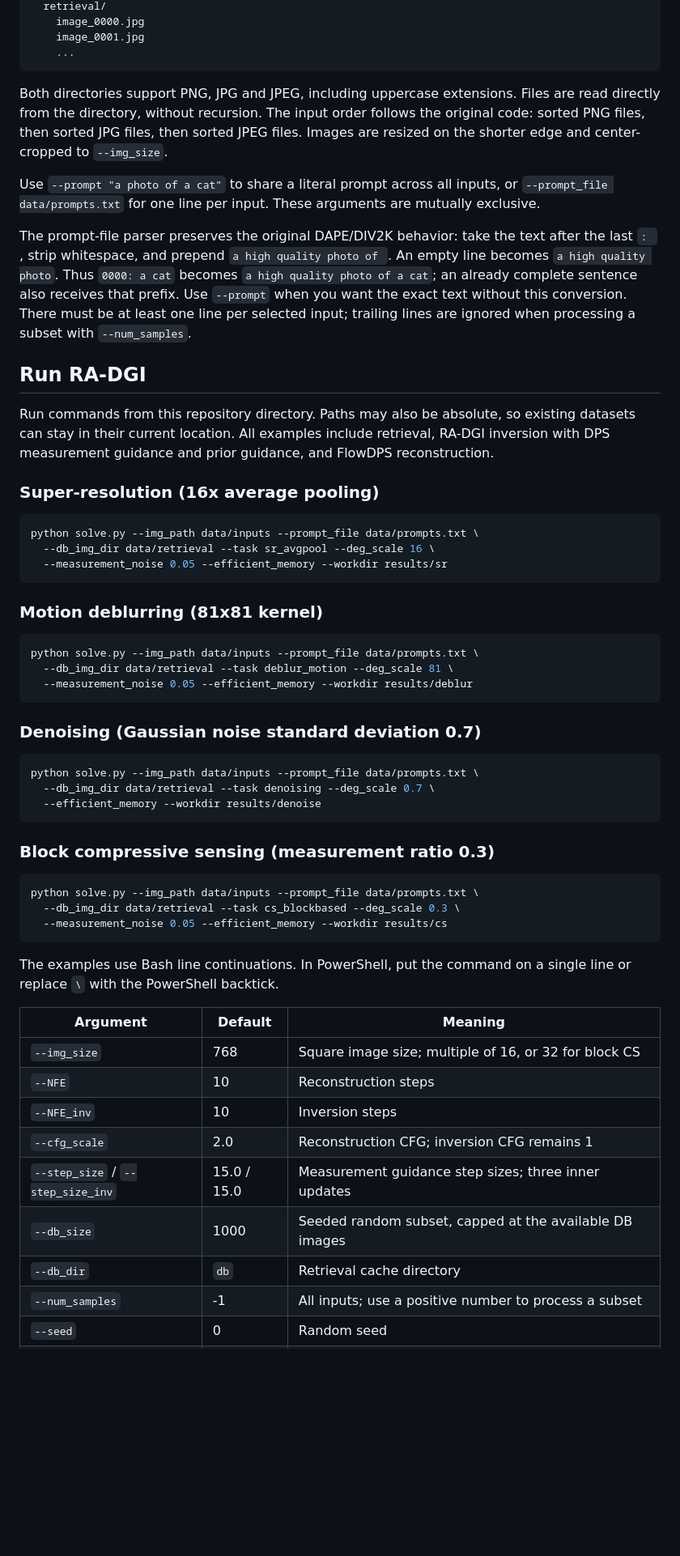
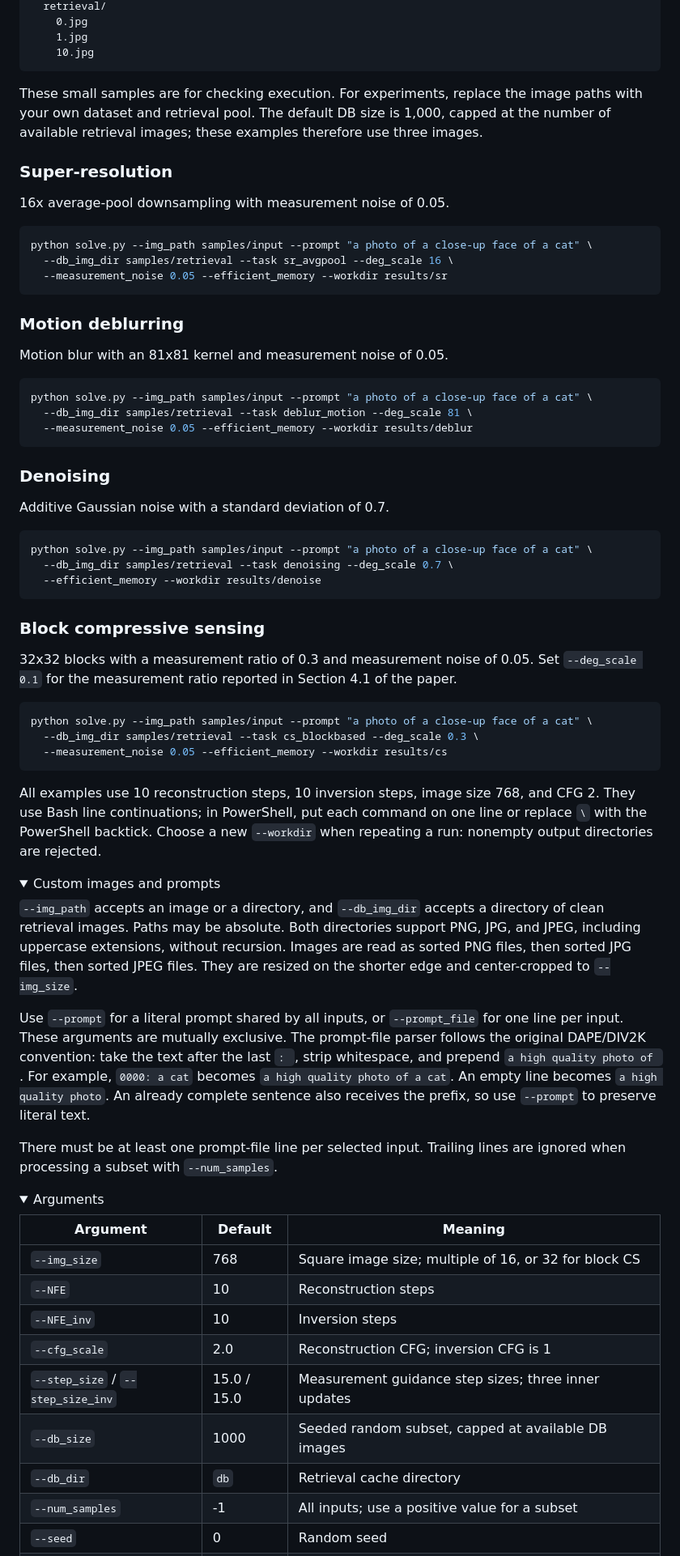
Before and after one commit to hansam95/RA-DGI, a Markdown page: README.md, the part around one of its changes. Shown at 81% size. Rendered like a GitHub page; folded sections open; blank space fills up the shorter version.

````diff
--- a/README.md
+++ b/README.md
@@ -36,61 +48,75 @@ data/
   retrieval/
-    image_0000.jpg
-    image_0001.jpg
-    ...
+    0.jpg
+    1.jpg
+    10.jpg
 ```
 
-Both directories support PNG, JPG and JPEG, including uppercase extensions. Files are read directly from the directory, without recursion. The input order follows the original code: sorted PNG files, then sorted JPG files, then sorted JPEG files. Images are resized on the shorter edge and center-cropped to `--img_size`.
+These small samples are for checking execution. For experiments, replace the image paths with your own dataset and retrieval pool. The default DB size is 1,000, capped at the number of available retrieval images; these examples therefore use three images.
 
-Use `--prompt "a photo of a cat"` to share a literal prompt across all inputs, or `--prompt_file data/prompts.txt` for one line per input. These arguments are mutually exclusive.
+### Super-resolution
 
-The prompt-file parser preserves the original DAPE/DIV2K behavior: take the text after the last `: `, strip whitespace, and prepend `a high quality photo of `. An empty line becomes `a high quality photo`. Thus `0000: a cat` becomes `a high quality photo of a cat`; an already complete sentence also receives that prefix. Use `--prompt` when you want the exact text without this conversion. There must be at least one line per selected input; trailing lines are ignored when processing a subset with `--num_samples`.
-
-## Run RA-DGI
-
-Run commands from this repository directory. Paths may also be absolute, so existing datasets can stay in their current location. All examples include retrieval, RA-DGI inversion with DPS measurement guidance and prior guidance, and FlowDPS reconstruction.
-
-### Super-resolution (16x average pooling)
+16x average-pool downsampling with measurement noise of 0.05.
 
 ```bash
-python solve.py --img_path data/inputs --prompt_file data/prompts.txt \
-  --db_img_dir data/retrieval --task sr_avgpool --deg_scale 16 \
+python solve.py --img_path samples/input --prompt "a photo of a close-up face of a cat" \
+  --db_img_dir samples/retrieval --task sr_avgpool --deg_scale 16 \
   --measurement_noise 0.05 --efficient_memory --workdir results/sr
 ```
 
-### Motion deblurring (81x81 kernel)
+### Motion deblurring
+
+Motion blur with an 81x81 kernel and measurement noise of 0.05.
 
 ```bash
-python solve.py --img_path data/inputs --prompt_file data/prompts.txt \
-  --db_img_dir data/retrieval --task deblur_motion --deg_scale 81 \
+python solve.py --img_path samples/input --prompt "a photo of a close-up face of a cat" \
+  --db_img_dir samples/retrieval --task deblur_motion --deg_scale 81 \
   --measurement_noise 0.05 --efficient_memory --workdir results/deblur
 ```
 
-### Denoising (Gaussian noise standard deviation 0.7)
+### Denoising
+
+Additive Gaussian noise with a standard deviation of 0.7.
 
 ```bash
-python solve.py --img_path data/inputs --prompt_file data/prompts.txt \
-  --db_img_dir data/retrieval --task denoising --deg_scale 0.7 \
+python solve.py --img_path samples/input --prompt "a photo of a close-up face of a cat" \
+  --db_img_dir samples/retrieval --task denoising --deg_scale 0.7 \
   --efficient_memory --workdir results/denoise
 ```
 
-### Block compressive sensing (measurement ratio 0.3)
+### Block compressive sensing
+
+32x32 blocks with a measurement ratio of 0.3 and measurement noise of 0.05. Set `--deg_scale 0.1` for the measurement ratio reported in Section 4.1 of the paper.
 
 ```bash
-python solve.py --img_path data/inputs --prompt_file data/prompts.txt \
-  --db_img_dir data/retrieval --task cs_blockbased --deg_scale 0.3 \
+python solve.py --img_path samples/input --prompt "a photo of a close-up face of a cat" \
+  --db_img_dir samples/retrieval --task cs_blockbased --deg_scale 0.3 \
   --measurement_noise 0.05 --efficient_memory --workdir results/cs
 ```
 
-The examples use Bash line continuations. In PowerShell, put the command on a single line or replace `\` with the PowerShell backtick.
+All examples use 10 reconstruction steps, 10 inversion steps, image size 768, and CFG 2. They use Bash line continuations; in PowerShell, put each command on one line or replace `\` with the PowerShell backtick. Choose a new `--workdir` when repeating a run: nonempty output directories are rejected.
+
+<details>
+<summary>Custom images and prompts</summary>
+
+`--img_path` accepts an image or a directory, and `--db_img_dir` accepts a directory of clean retrieval images. Paths may be absolute. Both directories support PNG, JPG, and JPEG, including uppercase extensions, without recursion. Images are read as sorted PNG files, then sorted JPG files, then sorted JPEG files. They are resized on the shorter edge and center-cropped to `--img_size`.
+
+Use `--prompt` for a literal prompt shared by all inputs, or `--prompt_file` for one line per input. These arguments are mutually exclusive. The prompt-file parser follows the original DAPE/DIV2K convention: take the text after the last `: `, strip whitespace, and prepend `a high quality photo of `. For example, `0000: a cat` becomes `a high quality photo of a cat`. An empty line becomes `a high quality photo`. An already complete sentence also receives the prefix, so use `--prompt` to preserve literal text.
+
+There must be at least one prompt-file line per selected input. Trailing lines are ignored when processing a subset with `--num_samples`.
+
+</details>
+
+<details>
+<summary>Arguments</summary>
 
 | Argument | Default | Meaning |
 | --- | --- | --- |
 | `--img_size` | 768 | Square image size; multiple of 16, or 32 for block CS |
 | `--NFE` | 10 | Reconstruction steps |
 | `--NFE_inv` | 10 | Inversion steps |
-| `--cfg_scale` | 2.0 | Reconstruction CFG; inversion CFG remains 1 |
+| `--cfg_scale` | 2.0 | Reconstruction CFG; inversion CFG is 1 |
 | `--step_size` / `--step_size_inv` | 15.0 / 15.0 | Measurement guidance step sizes; three inner updates |
-| `--db_size` | 1000 | Seeded random subset, capped at the available DB images |
+| `--db_size` | 1000 | Seeded random subset, capped at available DB images |
 | `--db_dir` | `db` | Retrieval cache directory |
-| `--num_samples` | -1 | All inputs; use a positive number to process a subset |
+| `--num_samples` | -1 | All inputs; use a positive value for a subset |
 | `--seed` | 0 | Random seed |
````
Also changed, not shown: other parts of README.md (+56 -34 lines), THIRD_PARTY.md (+8 -0 lines), images/teaser.jpg (added).
